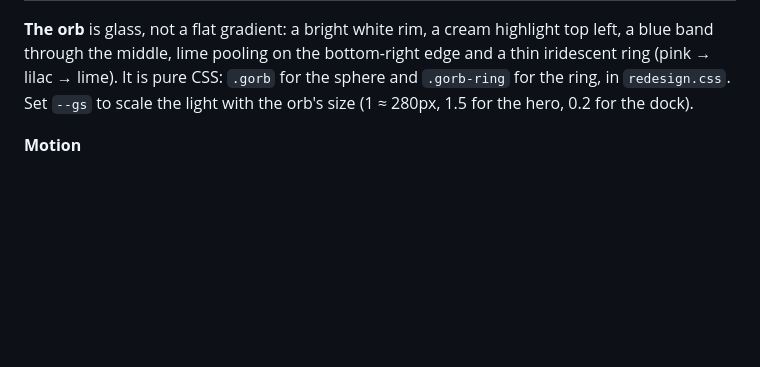
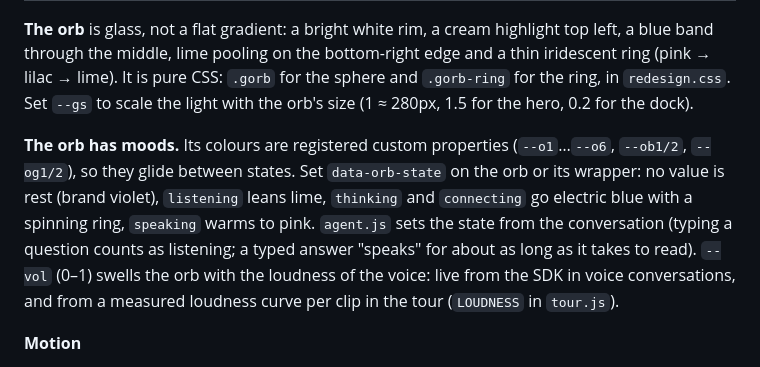
Before and after one commit to shaunaleebrennan/shauna-ai-portfolio, a Markdown page: design-system/README.md, the part around the change. Drawn GitHub-style; blank space fills up the shorter version.

```diff
--- a/design-system/README.md
+++ b/design-system/README.md
@@ -90,6 +90,8 @@ All three families are self-hosted under the SIL Open Font License (licences in
 
 **The orb** is glass, not a flat gradient: a bright white rim, a cream highlight top left, a blue band through the middle, lime pooling on the bottom-right edge and a thin iridescent ring (pink → lilac → lime). It is pure CSS: `.gorb` for the sphere and `.gorb-ring` for the ring, in `redesign.css`. Set `--gs` to scale the light with the orb's size (1 ≈ 280px, 1.5 for the hero, 0.2 for the dock).
 
+**The orb has moods.** Its colours are registered custom properties (`--o1`…`--o6`, `--ob1/2`, `--og1/2`), so they glide between states. Set `data-orb-state` on the orb or its wrapper: no value is rest (brand violet), `listening` leans lime, `thinking` and `connecting` go electric blue with a spinning ring, `speaking` warms to pink. `agent.js` sets the state from the conversation (typing a question counts as listening; a typed answer "speaks" for about as long as it takes to read). `--vol` (0–1) swells the orb with the loudness of the voice: live from the SDK in voice conversations, and from a measured loudness curve per clip in the tour (`LOUDNESS` in `tour.js`).
+
 **Motion**
 
 - **Decode.** Key words resolve from code glyphs into language.
```
Also changed, not shown: assets/og-image.png (added), 6 other files.
